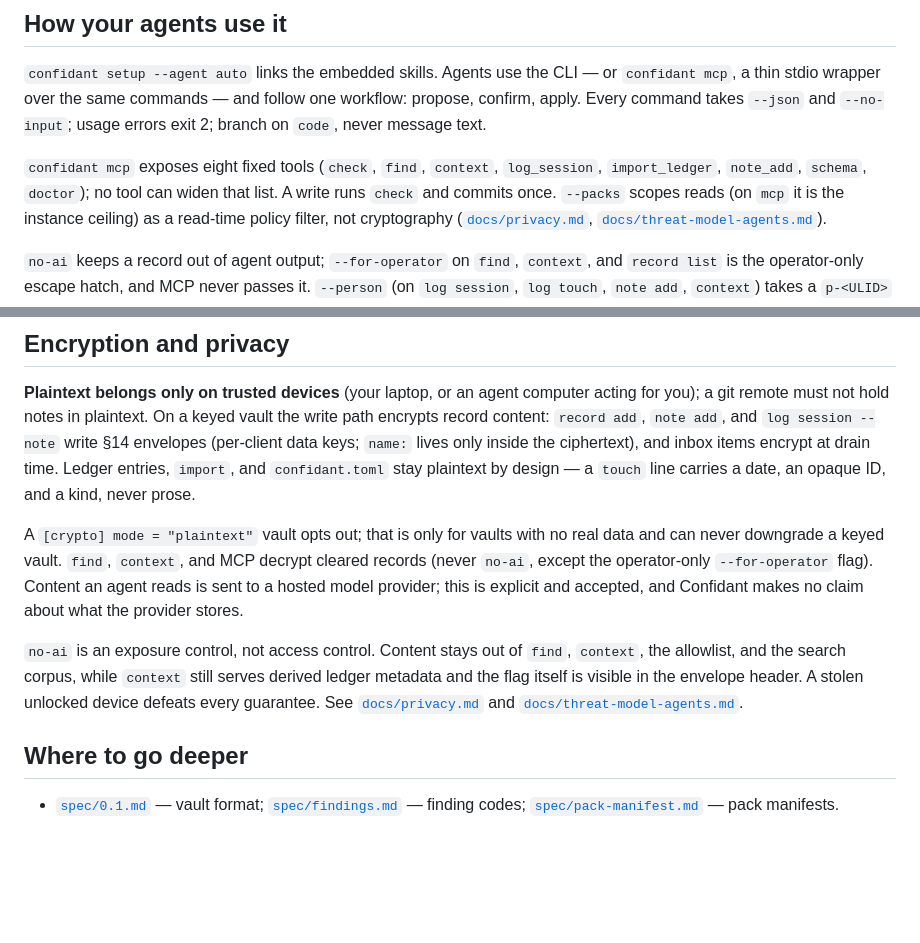
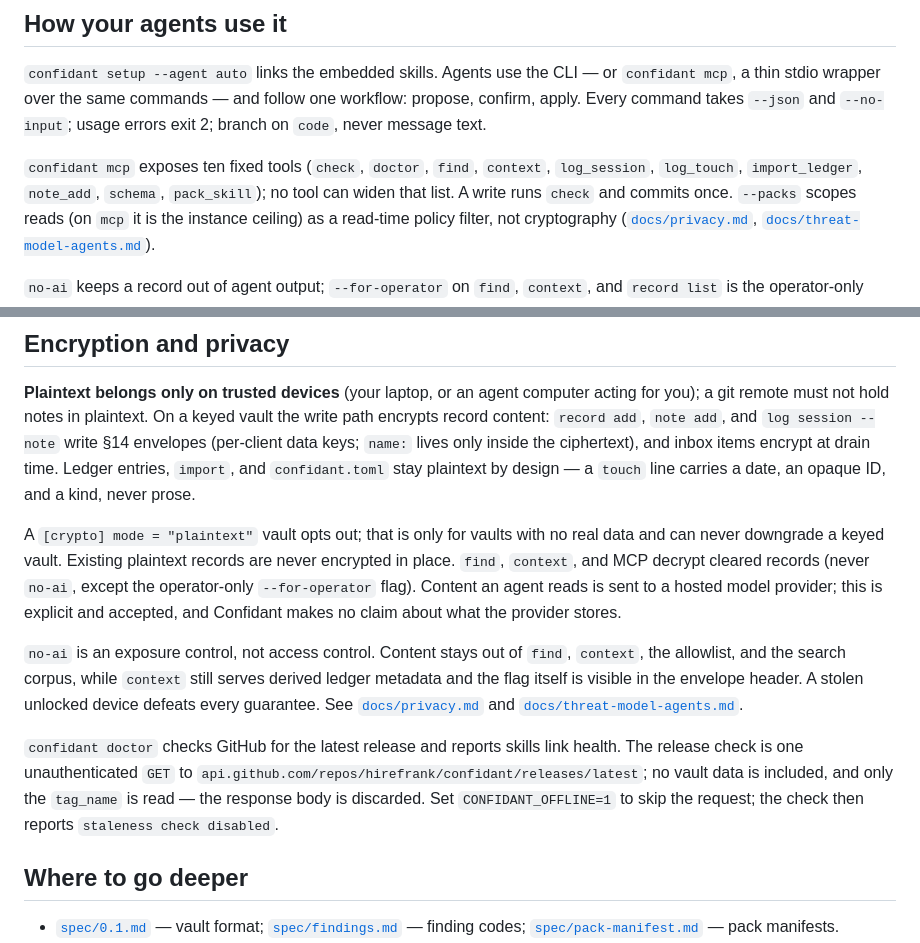
Before and after one commit to hirefrank/confidant, a Markdown page: README.md, 2 parts joined by grey strips. Rendered like a GitHub page; blank space fills up the shorter version.

Commit message:
docs: restore the two README disclosures and fix the MCP tool count

```diff
--- a/README.md
+++ b/README.md
@@ -172,9 +172,9 @@ CLI — or `confidant mcp`, a thin stdio wrapper over the same commands — and
 follow one workflow: propose, confirm, apply. Every command takes `--json`
 and `--no-input`; usage errors exit 2; branch on `code`, never message text.
 
-`confidant mcp` exposes eight fixed tools (`check`, `find`, `context`,
-`log_session`, `import_ledger`, `note_add`, `schema`, `doctor`); no tool can
-widen that list. A write runs `check` and commits once. `--packs` scopes
+`confidant mcp` exposes ten fixed tools (`check`, `doctor`, `find`,
+`context`, `log_session`, `log_touch`, `import_ledger`, `note_add`, `schema`,
+`pack_skill`); no tool can widen that list. A write runs `check` and commits once. `--packs` scopes
 reads (on `mcp` it is the instance ceiling) as a read-time policy filter,
 not cryptography ([`docs/privacy.md`](docs/privacy.md#pack-scoping-issue-178),
 [`docs/threat-model-agents.md`](docs/threat-model-agents.md)).
@@ -273,7 +273,8 @@ design — a `touch` line carries a date, an opaque ID, and a kind, never
 prose.
 
 A `[crypto] mode = "plaintext"` vault opts out; that is only for vaults with
-no real data and can never downgrade a keyed vault. `find`, `context`, and
+no real data and can never downgrade a keyed vault. Existing plaintext
+records are never encrypted in place. `find`, `context`, and
 MCP decrypt cleared records (never `no-ai`, except the operator-only
 `--for-operator` flag). Content an agent reads is sent to a hosted model
 provider; this is explicit and accepted, and Confidant makes no claim about
@@ -285,6 +286,13 @@ still serves derived ledger metadata and the flag itself is visible in the
 envelope header. A stolen unlocked device defeats every guarantee. See
 [`docs/privacy.md`](docs/privacy.md) and
 [`docs/threat-model-agents.md`](docs/threat-model-agents.md).
+
+`confidant doctor` checks GitHub for the latest release and reports skills
+link health. The release check is one unauthenticated `GET` to
+`api.github.com/repos/hirefrank/confidant/releases/latest`; no vault data is
+included, and only the `tag_name` is read — the response body is discarded.
+Set `CONFIDANT_OFFLINE=1` to skip the request; the check then reports
+`staleness check disabled`.
 
 ## Where to go deeper
 
```
